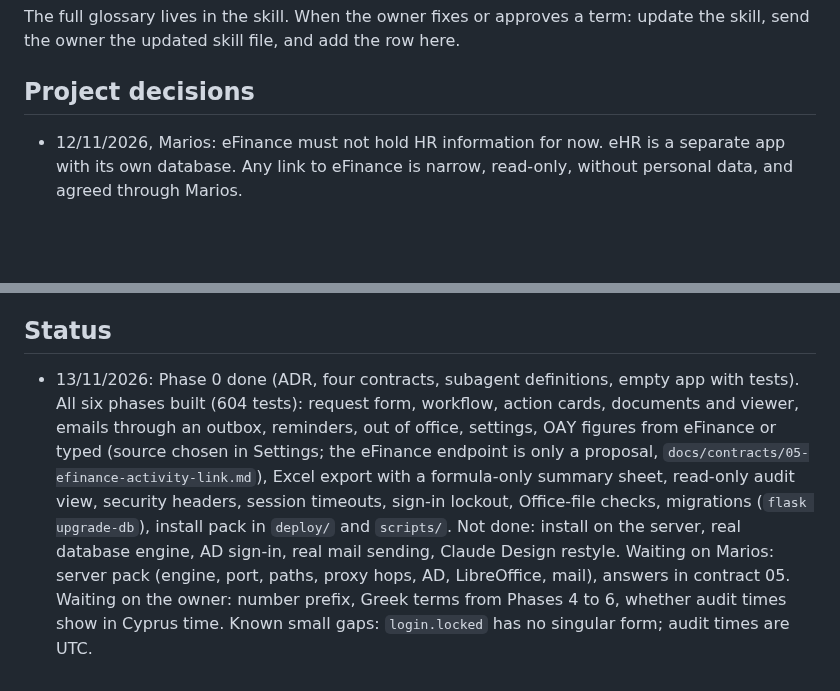
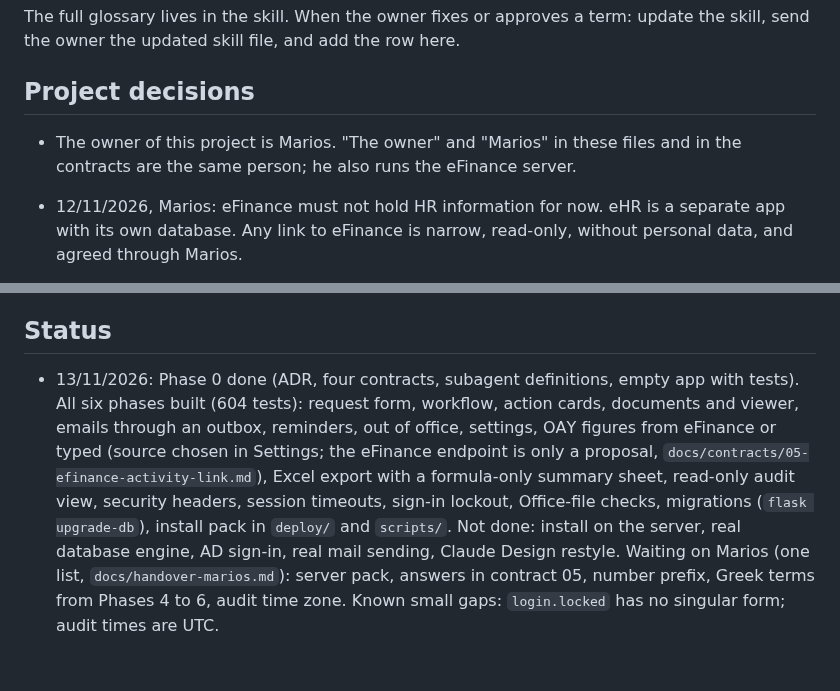
Before and after one commit to msouzou-debug/marsou, a Markdown page: memory.md, 2 parts joined by grey strips. Rendered like a GitHub page; blank space fills up the shorter version.

Commit message:
Add the hand-over note for Marios
Co-Authored-By: Claude Fable 5.2 <noreply@anthropic.com>
Claude-Session: https://claude.ai/code/session_019YtWKmu4aRY8cuuhwhDKKW

```diff
--- a/memory.md
+++ b/memory.md
@@ -40,6 +40,8 @@ The full glossary lives in the skill. When the owner fixes or approves a term: u
 
 ## Project decisions
 
+- The owner of this project is Marios. "The owner" and "Marios" in these files and in the contracts are the same person; he also runs the eFinance server.
+
 - 12/11/2026, Marios: eFinance must not hold HR information for now. eHR is a separate app with its own database. Any link to eFinance is narrow, read-only, without personal data, and agreed through Marios.
 - «Έγκριση Θέσεων» (`position-approval`) is the first module of eHR. Briefs: `claude/position-approval-01-…` (build) and `-02-…` (UI), both version 2.
 - Stack follows eFinance: Python 3.10, Flask 3.1.3, Jinja, Bootstrap 5.3.3, everything served locally. See `docs/adr/0001-stack.md`.
@@ -58,4 +60,4 @@ The full glossary lives in the skill. When the owner fixes or approves a term: u
 
 ## Status
 
-- 13/11/2026: Phase 0 done (ADR, four contracts, subagent definitions, empty app with tests). All six phases built (604 tests): request form, workflow, action cards, documents and viewer, emails through an outbox, reminders, out of office, settings, ΟΑΥ figures from eFinance or typed (source chosen in Settings; the eFinance endpoint is only a proposal, `docs/contracts/05-efinance-activity-link.md`), Excel export with a formula-only summary sheet, read-only audit view, security headers, session timeouts, sign-in lockout, Office-file checks, migrations (`flask upgrade-db`), install pack in `deploy/` and `scripts/`. Not done: install on the server, real database engine, AD sign-in, real mail sending, Claude Design restyle. Waiting on Marios: server pack (engine, port, paths, proxy hops, AD, LibreOffice, mail), answers in contract 05. Waiting on the owner: number prefix, Greek terms from Phases 4 to 6, whether audit times show in Cyprus time. Known small gaps: `login.locked` has no singular form; audit times are UTC.
+- 13/11/2026: Phase 0 done (ADR, four contracts, subagent definitions, empty app with tests). All six phases built (604 tests): request form, workflow, action cards, documents and viewer, emails through an outbox, reminders, out of office, settings, ΟΑΥ figures from eFinance or typed (source chosen in Settings; the eFinance endpoint is only a proposal, `docs/contracts/05-efinance-activity-link.md`), Excel export with a formula-only summary sheet, read-only audit view, security headers, session timeouts, sign-in lockout, Office-file checks, migrations (`flask upgrade-db`), install pack in `deploy/` and `scripts/`. Not done: install on the server, real database engine, AD sign-in, real mail sending, Claude Design restyle. Waiting on Marios (one list, `docs/handover-marios.md`): server pack, answers in contract 05, number prefix, Greek terms from Phases 4 to 6, audit time zone. Known small gaps: `login.locked` has no singular form; audit times are UTC.
```
Also changed, not shown: docs/handover-marios.md (added, +84 -0 lines).
